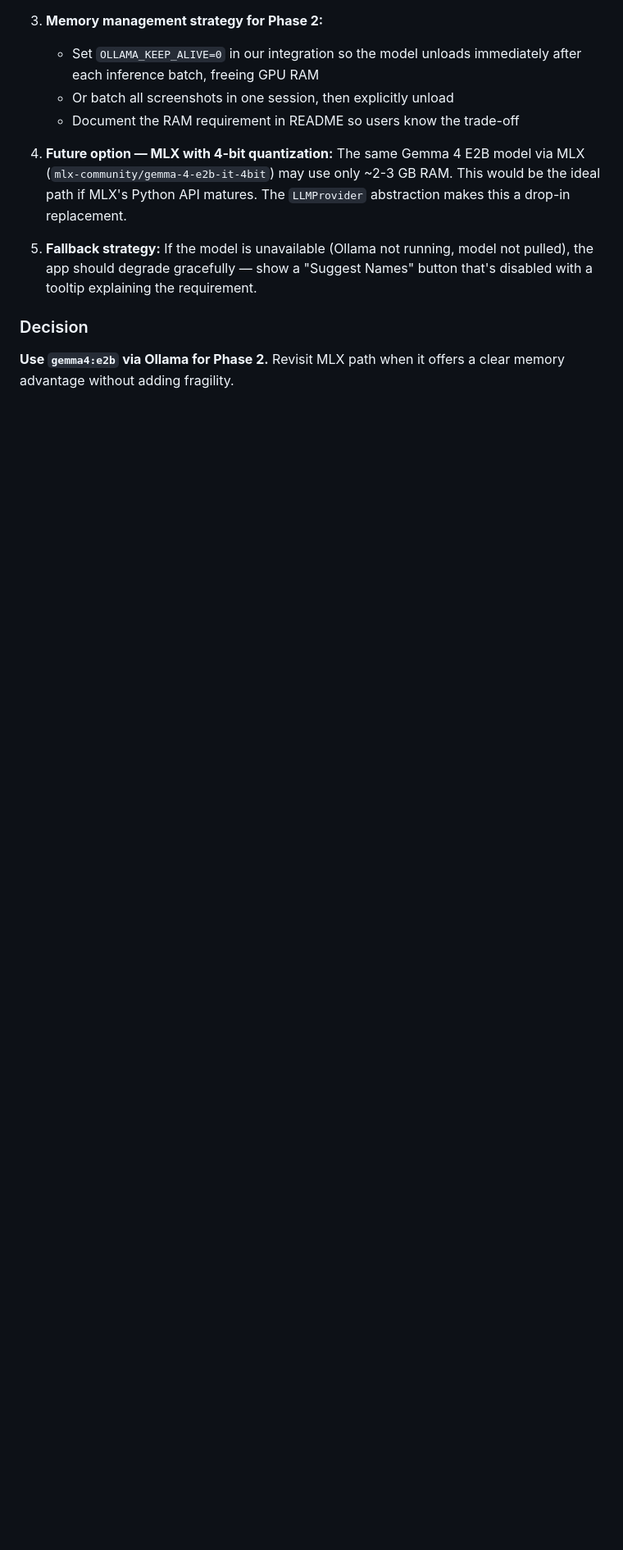
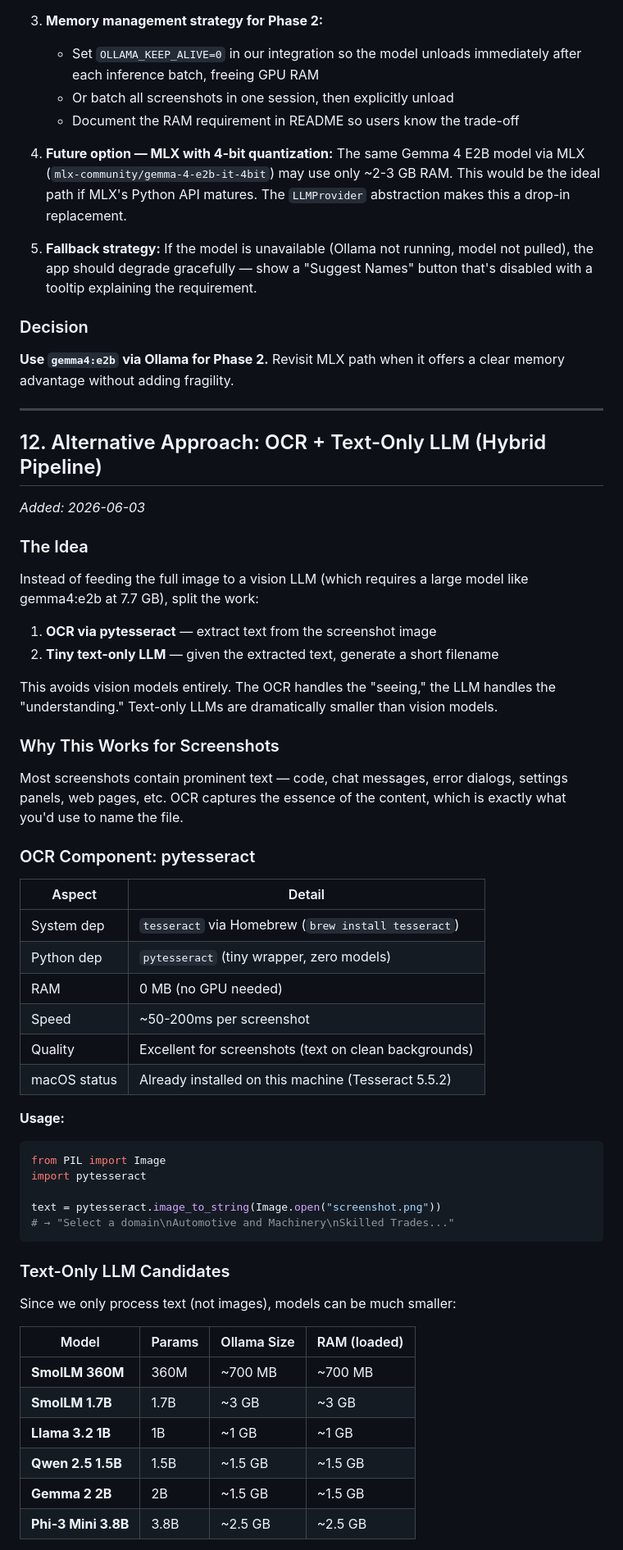
Before and after one commit to Collaboration95/screenshot-declutterer, a Markdown page: docs/design-llm-rename-prerequisites.md, the part around one of its changes. Shown at 82% size. GitHub-like rendering; blank space fills up the shorter version.

````diff
--- a/docs/design-llm-rename-prerequisites.md
+++ b/docs/design-llm-rename-prerequisites.md
@@ -778,3 +778,61 @@ deployment, not production-quality vision.
 
 **Use `gemma4:e2b` via Ollama for Phase 2.** Revisit MLX path when it offers
 a clear memory advantage without adding fragility.
+
+---
+
+## 12. Alternative Approach: OCR + Text-Only LLM (Hybrid Pipeline)
+
+*Added: 2026-06-03*
+
+### The Idea
+
+Instead of feeding the full image to a vision LLM (which requires a large model
+like gemma4:e2b at 7.7 GB), split the work:
+
+1. **OCR via pytesseract** — extract text from the screenshot image
+2. **Tiny text-only LLM** — given the extracted text, generate a short filename
+
+This avoids vision models entirely. The OCR handles the "seeing," the LLM handles
+the "understanding." Text-only LLMs are dramatically smaller than vision models.
+
+### Why This Works for Screenshots
+
+Most screenshots contain prominent text — code, chat messages, error dialogs,
+settings panels, web pages, etc. OCR captures the essence of the content, which
+is exactly what you'd use to name the file.
+
+### OCR Component: pytesseract
+
+| Aspect | Detail |
+|--------|--------|
+| System dep | `tesseract` via Homebrew (`brew install tesseract`) |
+| Python dep | `pytesseract` (tiny wrapper, zero models) |
+| RAM | 0 MB (no GPU needed) |
+| Speed | ~50-200ms per screenshot |
+| Quality | Excellent for screenshots (text on clean backgrounds) |
+| macOS status | Already installed on this machine (Tesseract 5.5.2) |
+
+**Usage:**
+
+```python
+from PIL import Image
+import pytesseract
+
+text = pytesseract.image_to_string(Image.open("screenshot.png"))
+# → "Select a domain\nAutomotive and Machinery\nSkilled Trades..."
+```
+
+### Text-Only LLM Candidates
+
+Since we only process text (not images), models can be much smaller:
+
+| Model | Params | Ollama Size | RAM (loaded) |
+|-------|--------|-------------|--------------|
+| **SmolLM 360M** | 360M | ~700 MB | ~700 MB |
+| **SmolLM 1.7B** | 1.7B | ~3 GB | ~3 GB |
+| **Llama 3.2 1B** | 1B | ~1 GB | ~1 GB |
+| **Qwen 2.5 1.5B** | 1.5B | ~1.5 GB | ~1.5 GB |
+| **Gemma 2 2B** | 2B | ~1.5 GB | ~1.5 GB |
+| **Phi-3 Mini 3.8B** | 3.8B | ~2.5 GB | ~2.5 GB |
+
````
Also changed, not shown: other parts of docs/design-llm-rename-prerequisites.md (+65 -0 lines).
